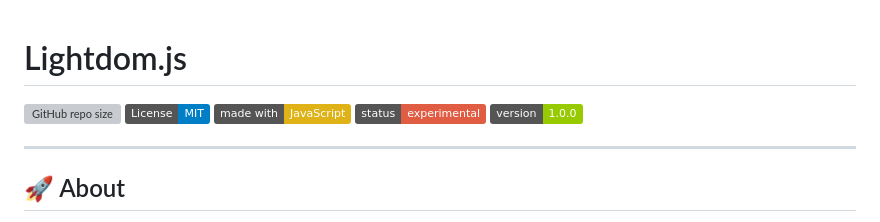
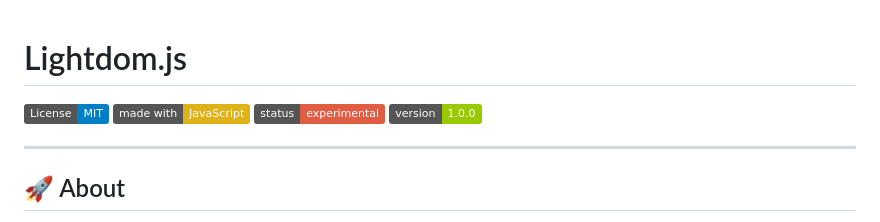
Before and after one commit to WebDevZero/Lightdom.js, a Markdown page: README.md, the part around the change. Drawn GitHub-style; badges without logos; grey boxes are pictures that could not be loaded.

```diff
--- a/README.md
+++ b/README.md
@@ -1,6 +1,5 @@
 # Lightdom.js
 
-![GitHub repo size](https://img.shields.io/github/repo-size/WebDevZero/Lightdom.js)
 ![License](https://img.shields.io/badge/License-MIT-blue.svg)
 ![Made with JS](https://img.shields.io/badge/made%20with-JavaScript-yellow)
 ![Build Status](https://img.shields.io/badge/status-experimental-red)
```
